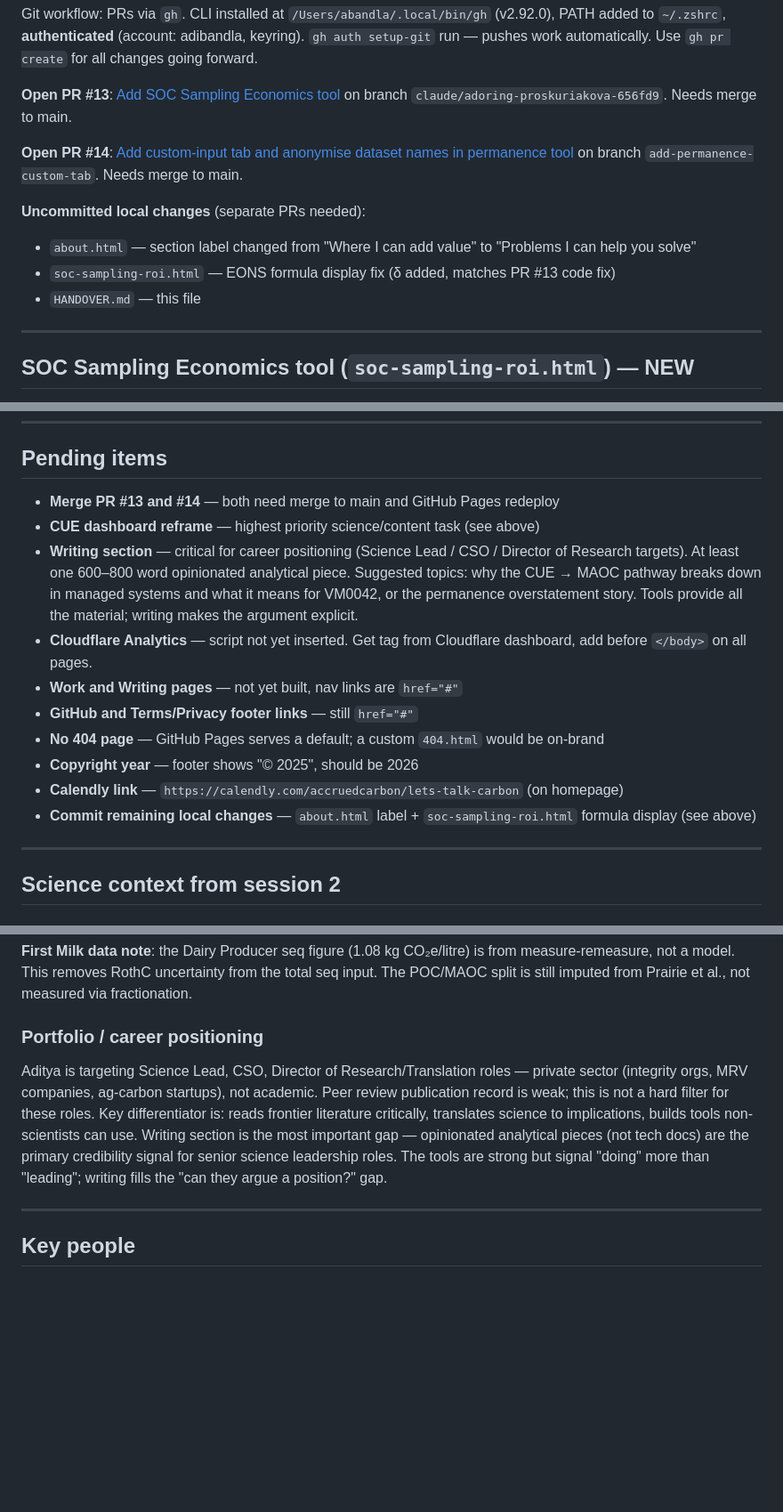
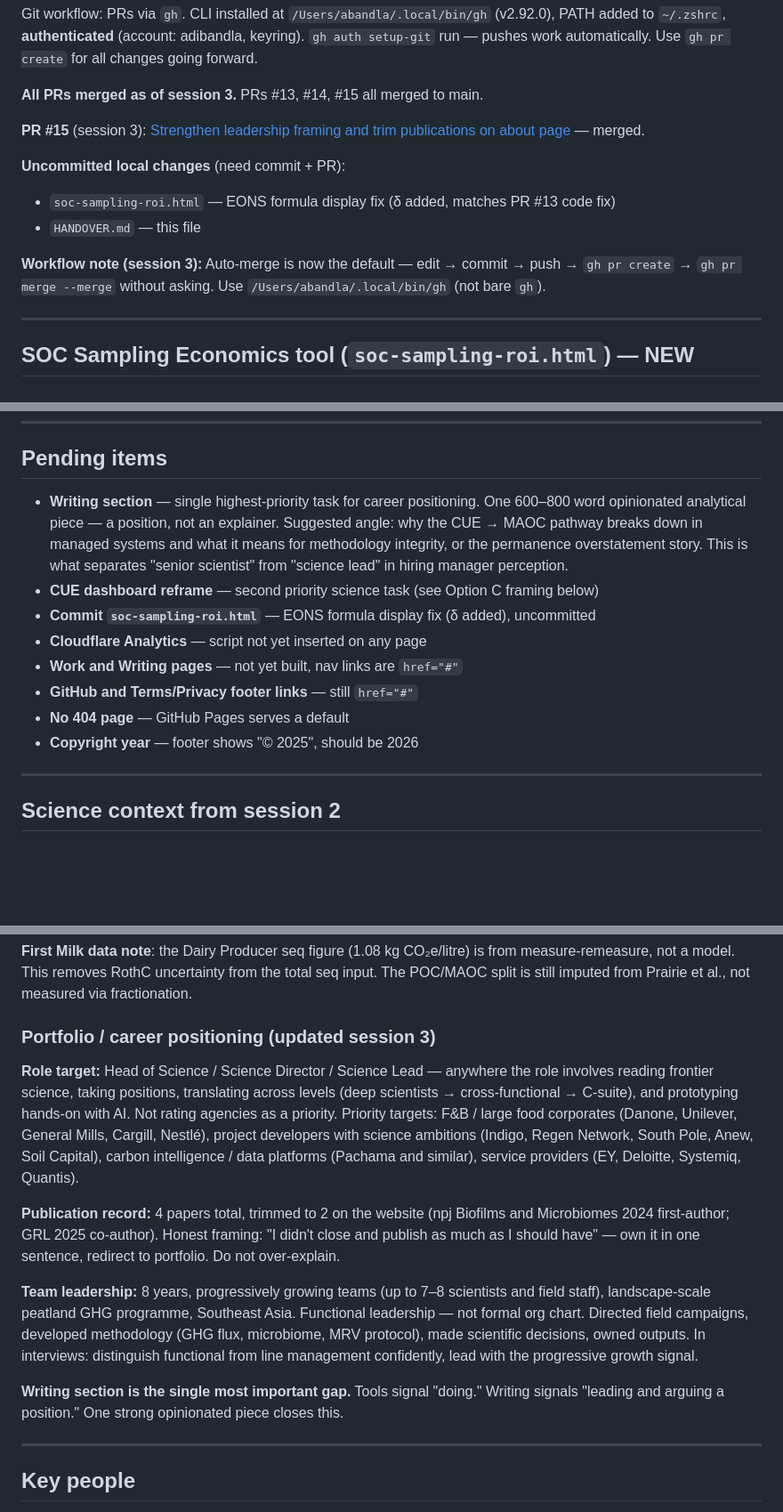
Before and after one commit to adibandla/accruedcarbon.com, a Markdown page: HANDOVER.md, 3 parts joined by grey strips. Shown at 89% size. GitHub-like rendering; blank space fills up the shorter version.

Commit message:
Update HANDOVER: session 3 career context, PR status, workflow notes
Co-Authored-By: Claude Sonnet 4.6 <noreply@anthropic.com>

```diff
--- a/HANDOVER.md
+++ b/HANDOVER.md
@@ -19,14 +19,15 @@ Files live at: `/Users/abandla/Desktop/3_career/1_portfolio/` (git repo now init
 
 Git workflow: PRs via `gh`. CLI installed at `/Users/abandla/.local/bin/gh` (v2.92.0), PATH added to `~/.zshrc`, **authenticated** (account: adibandla, keyring). `gh auth setup-git` run — pushes work automatically. Use `gh pr create` for all changes going forward.
 
-**Open PR #13**: [Add SOC Sampling Economics tool](https://github.com/adibandla/accruedcarbon.com/pull/13) on branch `claude/adoring-proskuriakova-656fd9`. Needs merge to main.
+**All PRs merged as of session 3.** PRs #13, #14, #15 all merged to main.
 
-**Open PR #14**: [Add custom-input tab and anonymise dataset names in permanence tool](https://github.com/adibandla/accruedcarbon.com/pull/14) on branch `add-permanence-custom-tab`. Needs merge to main.
+**PR #15** (session 3): [Strengthen leadership framing and trim publications on about page](https://github.com/adibandla/accruedcarbon.com/pull/15) — merged.
 
-**Uncommitted local changes** (separate PRs needed):
-- `about.html` — section label changed from "Where I can add value" to "Problems I can help you solve"
+**Uncommitted local changes** (need commit + PR):
 - `soc-sampling-roi.html` — EONS formula display fix (δ added, matches PR #13 code fix)
 - `HANDOVER.md` — this file
+
+**Workflow note (session 3):** Auto-merge is now the default — edit → commit → push → `gh pr create` → `gh pr merge --merge` without asking. Use `/Users/abandla/.local/bin/gh` (not bare `gh`).
 
 ---
 
@@ -205,16 +206,14 @@ The user agreed the dashboard should become a **demonstration of the white space
 
 ## Pending items
 
-- **Merge PR #13 and #14** — both need merge to main and GitHub Pages redeploy
-- **CUE dashboard reframe** — highest priority science/content task (see above)
-- **Writing section** — critical for career positioning (Science Lead / CSO / Director of Research targets). At least one 600–800 word opinionated analytical piece. Suggested topics: why the CUE → MAOC pathway breaks down in managed systems and what it means for VM0042, or the permanence overstatement story. Tools provide all the material; writing makes the argument explicit.
-- **Cloudflare Analytics** — script not yet inserted. Get tag from Cloudflare dashboard, add before `</body>` on all pages.
+- **Writing section** — single highest-priority task for career positioning. One 600–800 word opinionated analytical piece — a position, not an explainer. Suggested angle: why the CUE → MAOC pathway breaks down in managed systems and what it means for methodology integrity, or the permanence overstatement story. This is what separates "senior scientist" from "science lead" in hiring manager perception.
+- **CUE dashboard reframe** — second priority science task (see Option C framing below)
+- **Commit `soc-sampling-roi.html`** — EONS formula display fix (δ added), uncommitted
+- **Cloudflare Analytics** — script not yet inserted on any page
 - **Work and Writing pages** — not yet built, nav links are `href="#"`
 - **GitHub and Terms/Privacy footer links** — still `href="#"`
-- **No 404 page** — GitHub Pages serves a default; a custom `404.html` would be on-brand
+- **No 404 page** — GitHub Pages serves a default
 - **Copyright year** — footer shows "© 2025", should be 2026
-- **Calendly link** — `https://calendly.com/accruedcarbon/lets-talk-carbon` (on homepage)
-- **Commit remaining local changes** — `about.html` label + `soc-sampling-roi.html` formula display (see above)
 
 ---
 
@@ -227,8 +226,15 @@ The permanence tool (`soc-permanence-tool.html`) is unaffected by RothC issues a
 
 **First Milk data note**: the Dairy Producer seq figure (1.08 kg CO₂e/litre) is from measure-remeasure, not a model. This removes RothC uncertainty from the total seq input. The POC/MAOC split is still imputed from Prairie et al., not measured via fractionation.
 
-### Portfolio / career positioning
-Aditya is targeting Science Lead, CSO, Director of Research/Translation roles — private sector (integrity orgs, MRV companies, ag-carbon startups), not academic. Peer review publication record is weak; this is not a hard filter for these roles. Key differentiator is: reads frontier literature critically, translates science to implications, builds tools non-scientists can use. Writing section is the most important gap — opinionated analytical pieces (not tech docs) are the primary credibility signal for senior science leadership roles. The tools are strong but signal "doing" more than "leading"; writing fills the "can they argue a position?" gap.
+### Portfolio / career positioning (updated session 3)
+
+**Role target:** Head of Science / Science Director / Science Lead — anywhere the role involves reading frontier science, taking positions, translating across levels (deep scientists → cross-functional → C-suite), and prototyping hands-on with AI. Not rating agencies as a priority. Priority targets: F&B / large food corporates (Danone, Unilever, General Mills, Cargill, Nestlé), project developers with science ambitions (Indigo, Regen Network, South Pole, Anew, Soil Capital), carbon intelligence / data platforms (Pachama and similar), service providers (EY, Deloitte, Systemiq, Quantis).
+
+**Publication record:** 4 papers total, trimmed to 2 on the website (npj Biofilms and Microbiomes 2024 first-author; GRL 2025 co-author). Honest framing: "I didn't close and publish as much as I should have" — own it in one sentence, redirect to portfolio. Do not over-explain.
+
+**Team leadership:** 8 years, progressively growing teams (up to 7–8 scientists and field staff), landscape-scale peatland GHG programme, Southeast Asia. Functional leadership — not formal org chart. Directed field campaigns, developed methodology (GHG flux, microbiome, MRV protocol), made scientific decisions, owned outputs. In interviews: distinguish functional from line management confidently, lead with the progressive growth signal.
+
+**Writing section is the single most important gap.** Tools signal "doing." Writing signals "leading and arguing a position." One strong opinionated piece closes this.
 
 ---
 
```
Also changed, not shown: other parts of HANDOVER.md (+1 -1 lines).
